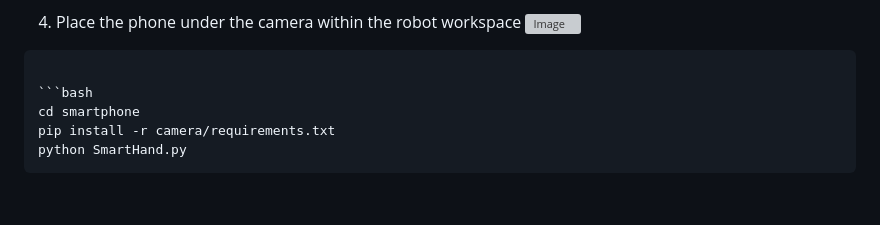
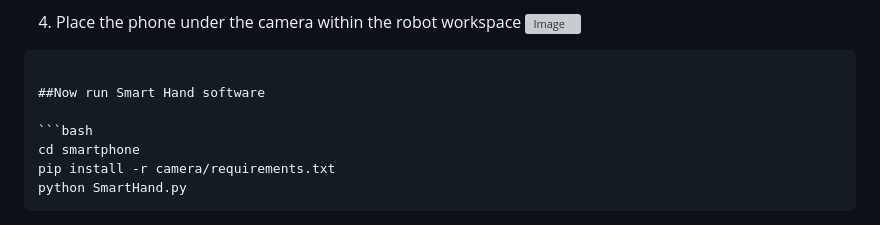
Before and after one commit to deltaxrobot/Smart-Hand, a Markdown page: readme.md, the part around the change. GitHub-like rendering; blank space fills up the shorter version; grey boxes are pictures that could not be loaded.

````diff
--- a/readme.md
+++ b/readme.md
@@ -76,6 +76,8 @@ The server prints the URL. Example: http://192.168.1.7:8080
 ![Image](https://firebasestorage.googleapis.com/v0/b/deltax-hub.firebasestorage.app/o/documents%2Fdefault-company%2Fimages%2F1760426644981_04bfa1b2-976c-49d7-be9c-571700dd8ee9.png?alt=media&token=59323a5d-b56e-49a0-b738-3268edc68765)
 ```
 
+##Now run Smart Hand software
+
 ```bash
 cd smartphone
 pip install -r camera/requirements.txt
````
